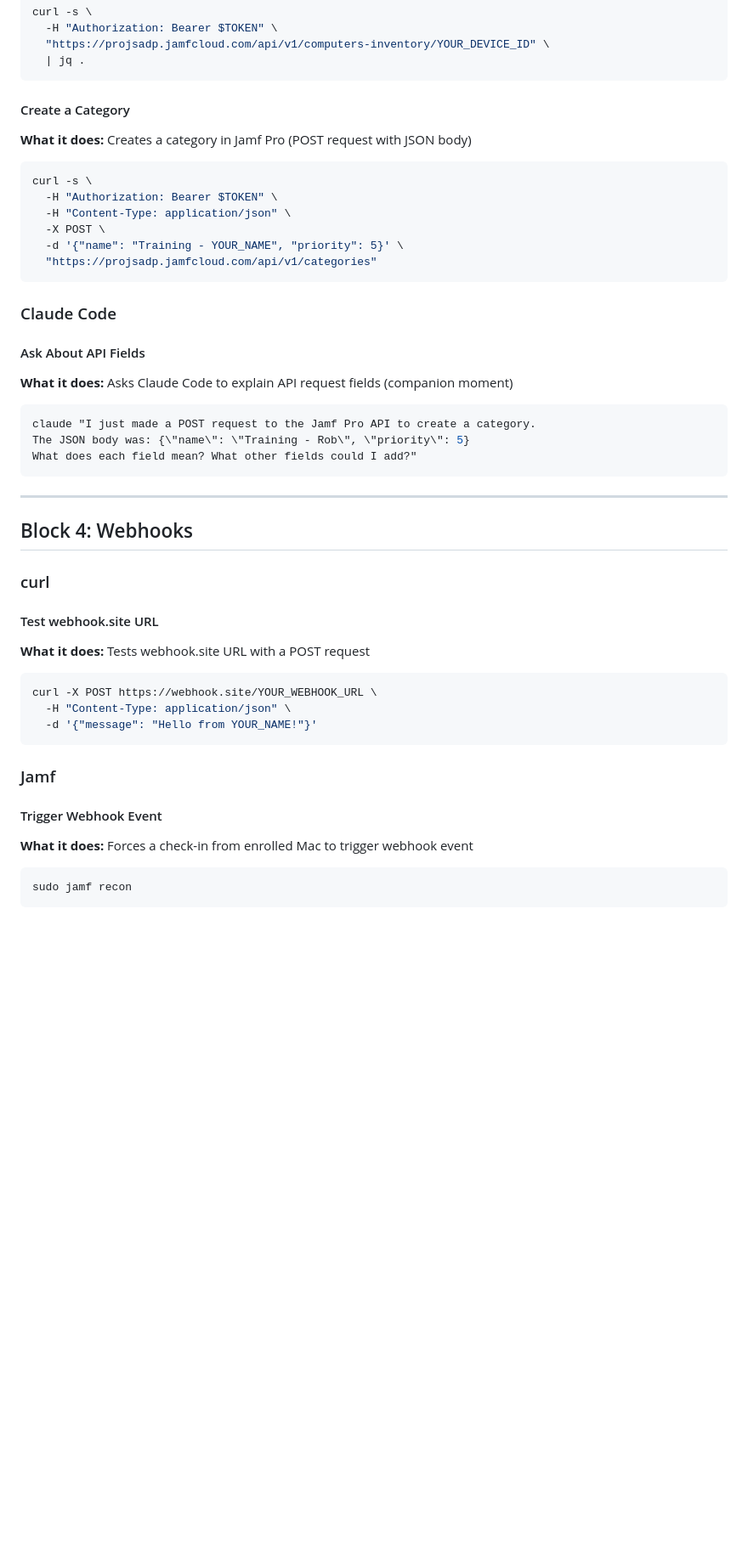
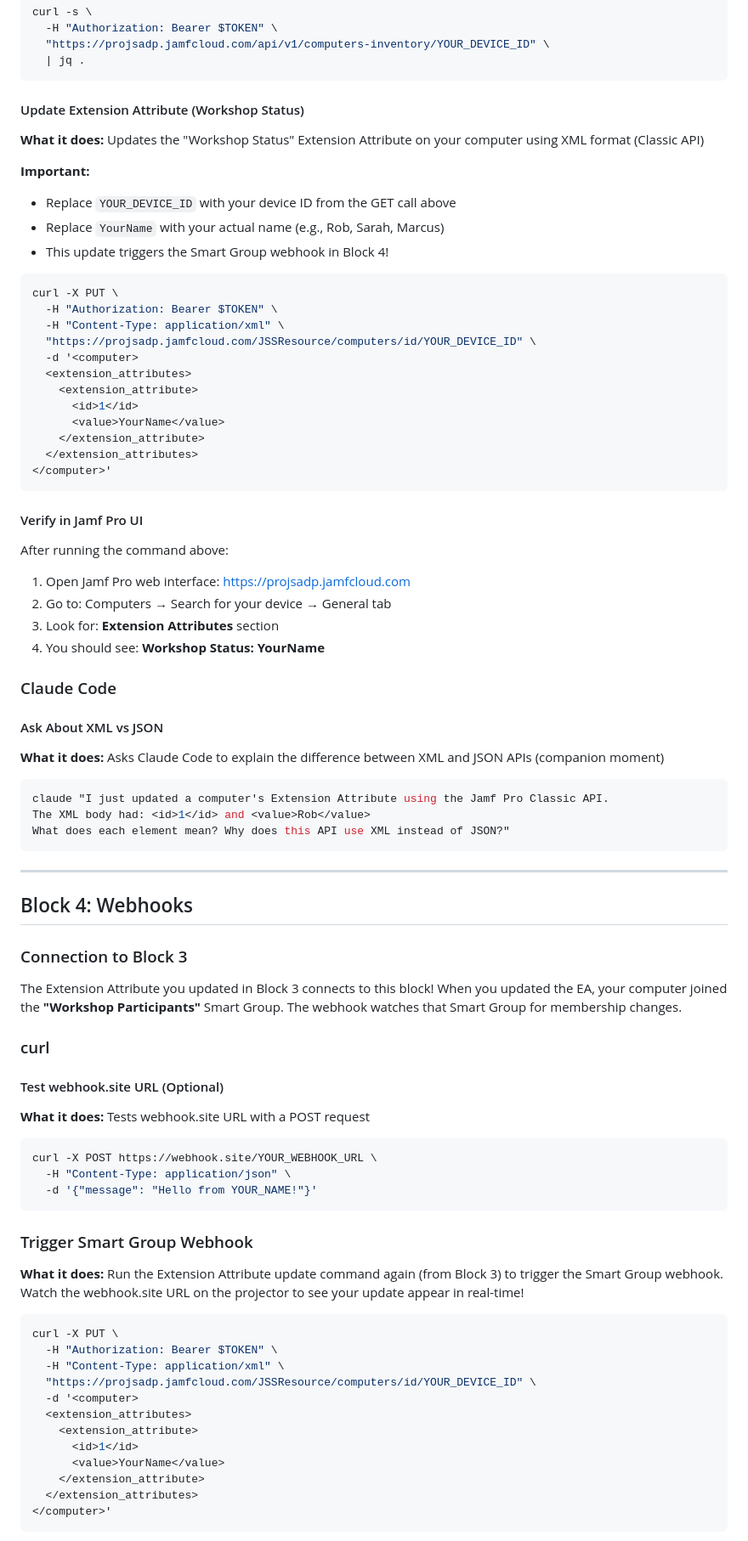
Before and after one commit to robatjamf/learning-jamf-student, a Markdown page: day-2/quick-reference.md, the part around one of its changes. Shown at 85% size. GitHub-like rendering; blank space fills up the shorter version.

Commit message:
Update Day 2 Quick Reference with Extension Attribute flow
Changes:
- Fixed authentication section formatting
- Added two-step token process: see JSON first, then extract with jq
- Added echo $TOKEN verification step
- Replaced "Create Category" with "Update Extension Attribute"
- Added XML format for Classic API update
- Added verification steps in Jamf Pro UI
- Updated Claude Code moment to ask about XML vs JSON
- Block 4: Added connection to Block 3 explanation
- Block 4: Trigger command now uses EA update (not jamf recon)
- Added "What happens" flow showing event-driven integration

Students now see the full circle: API update → Smart Group → Webhook

````diff
--- a/day-2/quick-reference.md
+++ b/day-2/quick-reference.md
@@ -151,38 +161,61 @@ curl -s \
   | jq .
 ```
 
-#### Create a Category
+#### Update Extension Attribute (Workshop Status)
 
-**What it does:** Creates a category in Jamf Pro (POST request with JSON body)
+**What it does:** Updates the "Workshop Status" Extension Attribute on your computer using XML format (Classic API)
+
+**Important:**
+- Replace `YOUR_DEVICE_ID` with your device ID from the GET call above
+- Replace `YourName` with your actual name (e.g., Rob, Sarah, Marcus)
+- This update triggers the Smart Group webhook in Block 4!
 
 ```bash
-curl -s \
+curl -X PUT \
   -H "Authorization: Bearer $TOKEN" \
-  -H "Content-Type: application/json" \
-  -X POST \
-  -d '{"name": "Training - YOUR_NAME", "priority": 5}' \
-  "https://projsadp.jamfcloud.com/api/v1/categories"
+  -H "Content-Type: application/xml" \
+  "https://projsadp.jamfcloud.com/JSSResource/computers/id/YOUR_DEVICE_ID" \
+  -d '<computer>
+  <extension_attributes>
+    <extension_attribute>
+      <id>1</id>
+      <value>YourName</value>
+    </extension_attribute>
+  </extension_attributes>
+</computer>'
 ```
+
+#### Verify in Jamf Pro UI
+
+After running the command above:
+1. Open Jamf Pro web interface: https://projsadp.jamfcloud.com
+2. Go to: Computers → Search for your device → General tab
+3. Look for: **Extension Attributes** section
+4. You should see: **Workshop Status: YourName**
 
 ### Claude Code
 
-#### Ask About API Fields
+#### Ask About XML vs JSON
 
-**What it does:** Asks Claude Code to explain API request fields (companion moment)
+**What it does:** Asks Claude Code to explain the difference between XML and JSON APIs (companion moment)
 
 ```bash
-claude "I just made a POST request to the Jamf Pro API to create a category.
-The JSON body was: {\"name\": \"Training - Rob\", \"priority\": 5}
-What does each field mean? What other fields could I add?"
+claude "I just updated a computer's Extension Attribute using the Jamf Pro Classic API.
+The XML body had: <id>1</id> and <value>Rob</value>
+What does each element mean? Why does this API use XML instead of JSON?"
 ```
 
 ---
 
 ## Block 4: Webhooks
 
+### Connection to Block 3
+
+The Extension Attribute you updated in Block 3 connects to this block! When you updated the EA, your computer joined the **"Workshop Participants"** Smart Group. The webhook watches that Smart Group for membership changes.
+
 ### curl
 
-#### Test webhook.site URL
+#### Test webhook.site URL (Optional)
 
 **What it does:** Tests webhook.site URL with a POST request
 
@@ -192,12 +225,21 @@ curl -X POST https://webhook.site/YOUR_WEBHOOK_URL \
   -d '{"message": "Hello from YOUR_NAME!"}'
 ```
 
-### Jamf
+### Trigger Smart Group Webhook
 
-#### Trigger Webhook Event
-
-**What it does:** Forces a check-in from enrolled Mac to trigger webhook event
+**What it does:** Run the Extension Attribute update command again (from Block 3) to trigger the Smart Group webhook. Watch the webhook.site URL on the projector to see your update appear in real-time!
 
 ```bash
-sudo jamf recon
+curl -X PUT \
+  -H "Authorization: Bearer $TOKEN" \
+  -H "Content-Type: application/xml" \
+  "https://projsadp.jamfcloud.com/JSSResource/computers/id/YOUR_DEVICE_ID" \
+  -d '<computer>
+  <extension_attributes>
+    <extension_attribute>
+      <id>1</id>
+      <value>YourName</value>
+    </extension_attribute>
+  </extension_attributes>
+</computer>'
 ```
````
Also changed, not shown: other parts of day-2/quick-reference.md (+32 -14 lines).
